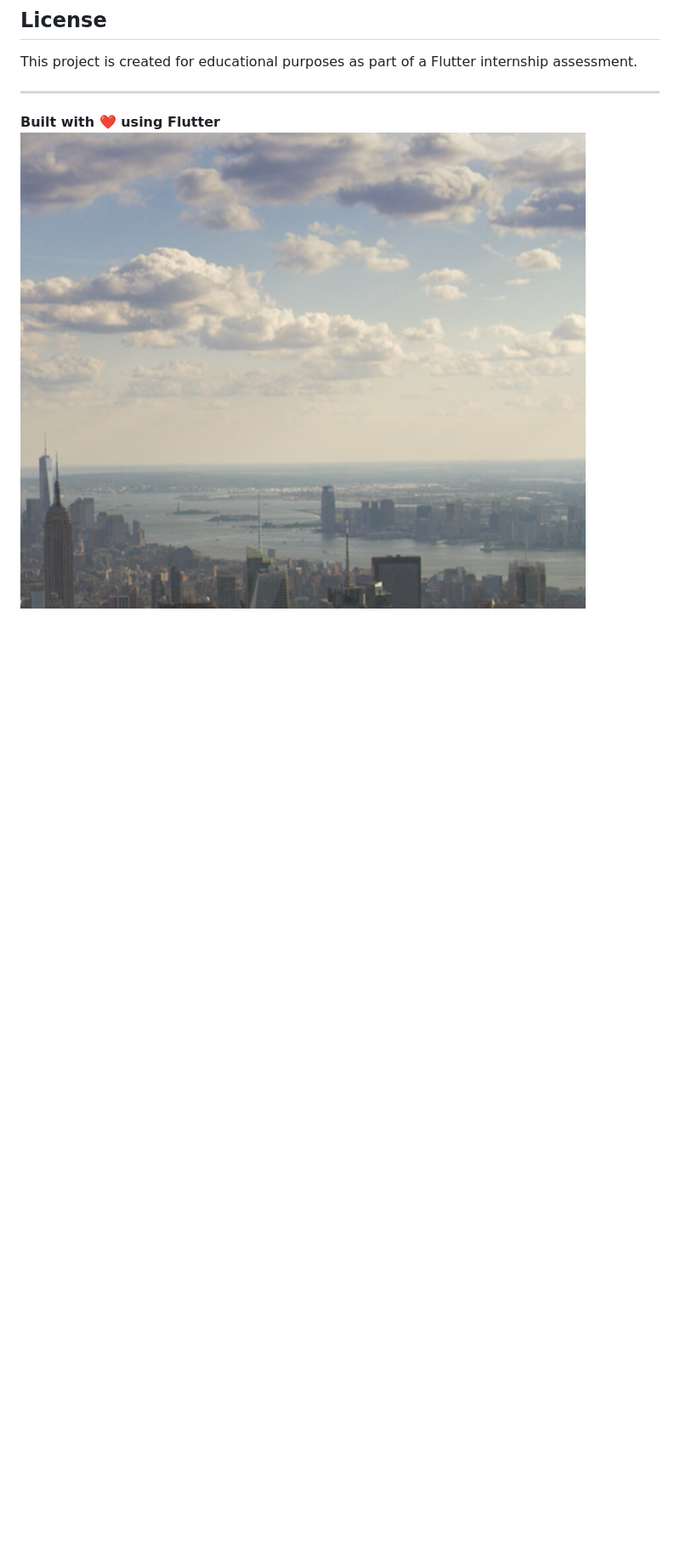
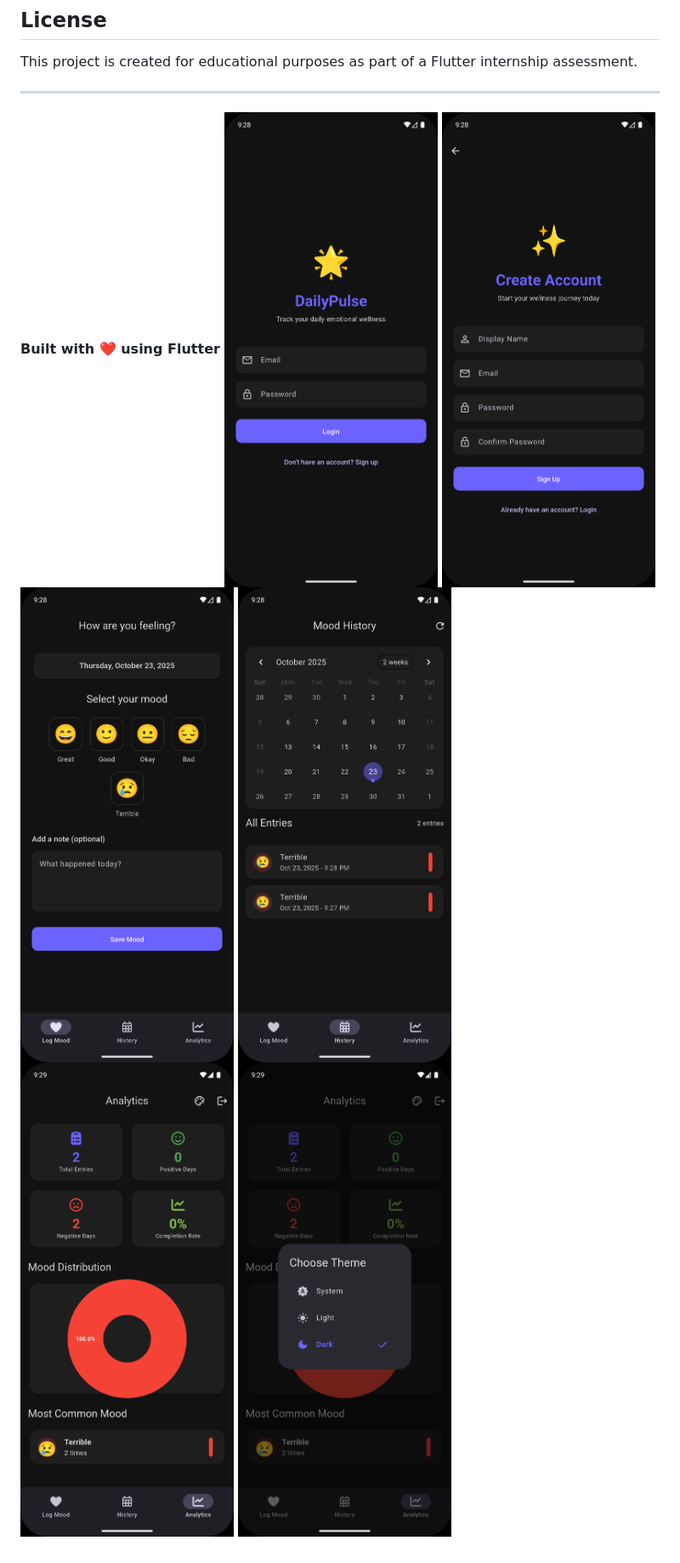
Before and after one commit to anand2026/DailyPulse-Tracker, a Markdown page: README.md, the part around the change. Shown: that part at 85% size. Rendered like a GitHub page; blank space fills up the shorter version.

Commit message:
include ss of all pages in readme file

```diff
--- a/README.md
+++ b/README.md
@@ -201,4 +201,9 @@ This project is created for educational purposes as part of a Flutter internship
 ---
 
 **Built with ❤️ using Flutter**
-![alt text](https://github.com/anand2026/DailyPulse-Tracker/blob/main/images/image.png)
+![alt text](https://github.com/anand2026/DailyPulse-Tracker/blob/main/images/Screenshot_1761235103.png)
+![alt text](https://github.com/anand2026/DailyPulse-Tracker/blob/main/images/Screenshot_1761235107.png)
+![alt text](https://github.com/anand2026/DailyPulse-Tracker/blob/main/images/Screenshot_1761235134.png)
+![alt text](https://github.com/anand2026/DailyPulse-Tracker/blob/main/images/Screenshot_1761235137.png)
+![alt text](https://github.com/anand2026/DailyPulse-Tracker/blob/main/images/Screenshot_1761235143.png)
+![alt text](https://github.com/anand2026/DailyPulse-Tracker/blob/main/images/Screenshot_1761235198.png)
```
